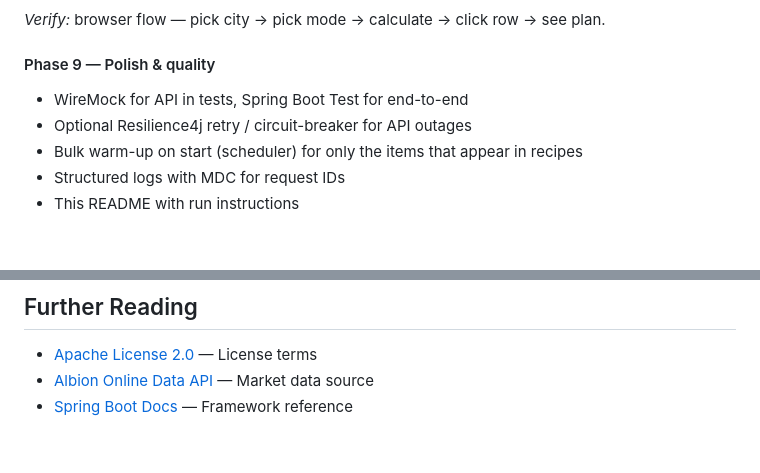
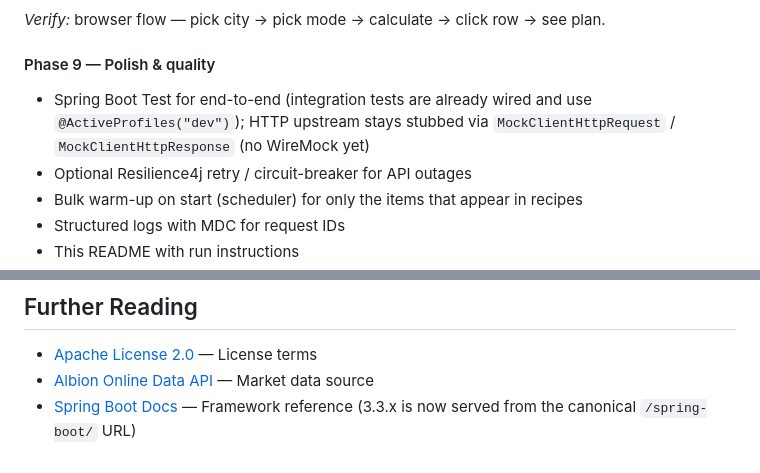
Before and after one commit to martinabsmeier/trade-calc, a Markdown page: README.md, 2 parts joined by grey strips. Drawn GitHub-style; blank space fills up the shorter version.

```diff
--- a/README.md
+++ b/README.md
@@ -432,7 +440,9 @@ sell bow in Lymhurst".
 *Verify:* browser flow — pick city → pick mode → calculate → click row → see plan.
 
 #### Phase 9 — Polish & quality
-- WireMock for API in tests, Spring Boot Test for end-to-end
+- Spring Boot Test for end-to-end (integration tests are already wired and use
+  `@ActiveProfiles("dev")`); HTTP upstream stays stubbed via
+  `MockClientHttpRequest` / `MockClientHttpResponse` (no WireMock yet)
 - Optional Resilience4j retry / circuit-breaker for API outages
 - Bulk warm-up on start (scheduler) for only the items that appear in recipes
 - Structured logs with MDC for request IDs
@@ -469,4 +479,5 @@ sell bow in Lymhurst".
 
 - [Apache License 2.0](https://www.apache.org/licenses/LICENSE-2.0) — License terms
 - [Albion Online Data API](https://www.albion-online-data.com/api/) — Market data source
-- [Spring Boot Docs](https://docs.spring.io/spring-boot/docs/3.3.x/reference/) — Framework reference
+- [Spring Boot Docs](https://docs.spring.io/spring-boot/) — Framework reference
+  (3.3.x is now served from the canonical `/spring-boot/` URL)
```
Also changed, not shown: other parts of README.md (+38 -30 lines), .github/copilot-instructions.md (added, +159 -0 lines).
